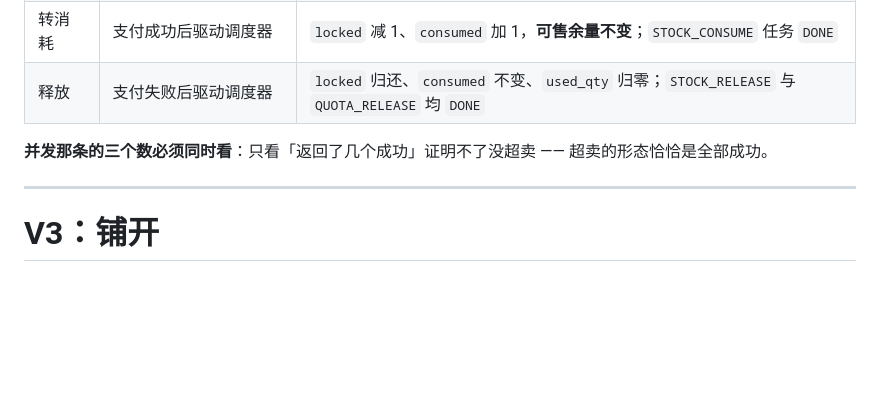
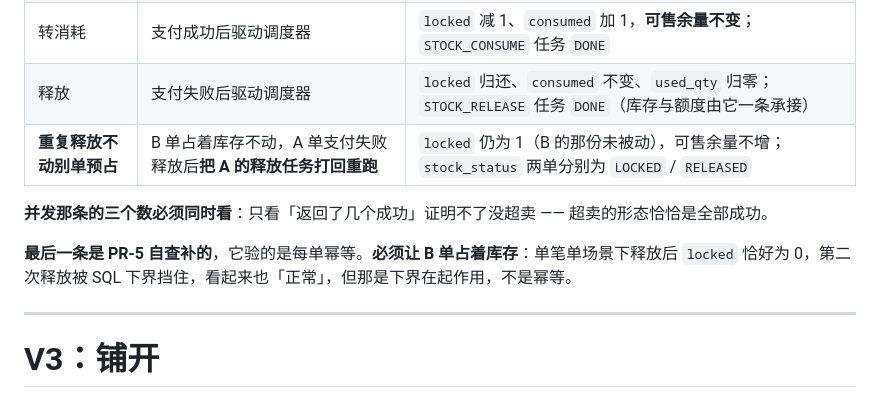
Before and after one commit to wanglongze123/marketing-platform, a Markdown page: docs/营销活动平台-分阶段方案.md, the part around the change. GitHub-like rendering; blank space fills up the shorter version.

Commit message:
docs: 重跑 PR-5 实测并补每单幂等那条
上一份实测是在旧实现上做的，本次改了迁移（主单加 stock_status），
docker compose down -v 后全部重跑。

新增「重复释放不动别单预占」一条：B 单占着库存，A 单释放后把任务打回重跑，
断言 locked 不变。必须让 B 占着 —— 单笔单场景下 locked 恰好为 0，第二次释放
被下界挡住，看起来也正常，但那是下界在起作用而不是幂等。

Co-Authored-By: Claude Opus 4.8 <noreply@anthropic.com>

```diff
--- a/docs/营销活动平台-分阶段方案.md
+++ b/docs/营销活动平台-分阶段方案.md
@@ -1136,9 +1136,12 @@ PR-5 初稿就是这样：用例全绿，缺陷仍在。补了「另有一笔单
 | 并发抢购 | 库存置 5，30 个不同用户并发下单 | 5 个 `code=0`、25 个 `1712`；`locked=5`、`available=0` 不为负、订单表恰好 5 行 |
 | 限购 | 同一用户连买 3 件（限额 2） | 前两件 `code=0`，第三件 `1713`；`used_qty=2`，且 **`locked` 仍为 2 而非 3** —— 限购拒绝时库存预占同步回滚 |
 | 转消耗 | 支付成功后驱动调度器 | `locked` 减 1、`consumed` 加 1，**可售余量不变**；`STOCK_CONSUME` 任务 `DONE` |
-| 释放 | 支付失败后驱动调度器 | `locked` 归还、`consumed` 不变、`used_qty` 归零；`STOCK_RELEASE` 与 `QUOTA_RELEASE` 均 `DONE` |
+| 释放 | 支付失败后驱动调度器 | `locked` 归还、`consumed` 不变、`used_qty` 归零；`STOCK_RELEASE` 任务 `DONE`（库存与额度由它一条承接） |
+| **重复释放不动别单预占** | B 单占着库存不动，A 单支付失败释放后**把 A 的释放任务打回重跑** | `locked` 仍为 1（B 的那份未被动），可售余量不增；`stock_status` 两单分别为 `LOCKED` / `RELEASED` |
 
 **并发那条的三个数必须同时看**：只看「返回了几个成功」证明不了没超卖 —— 超卖的形态恰恰是全部成功。
+
+**最后一条是 PR-5 自查补的**，它验的是每单幂等。**必须让 B 单占着库存**：单笔单场景下释放后 `locked` 恰好为 0，第二次释放被 SQL 下界挡住，看起来也「正常」，但那是下界在起作用，不是幂等。
 
 ---
 
```
